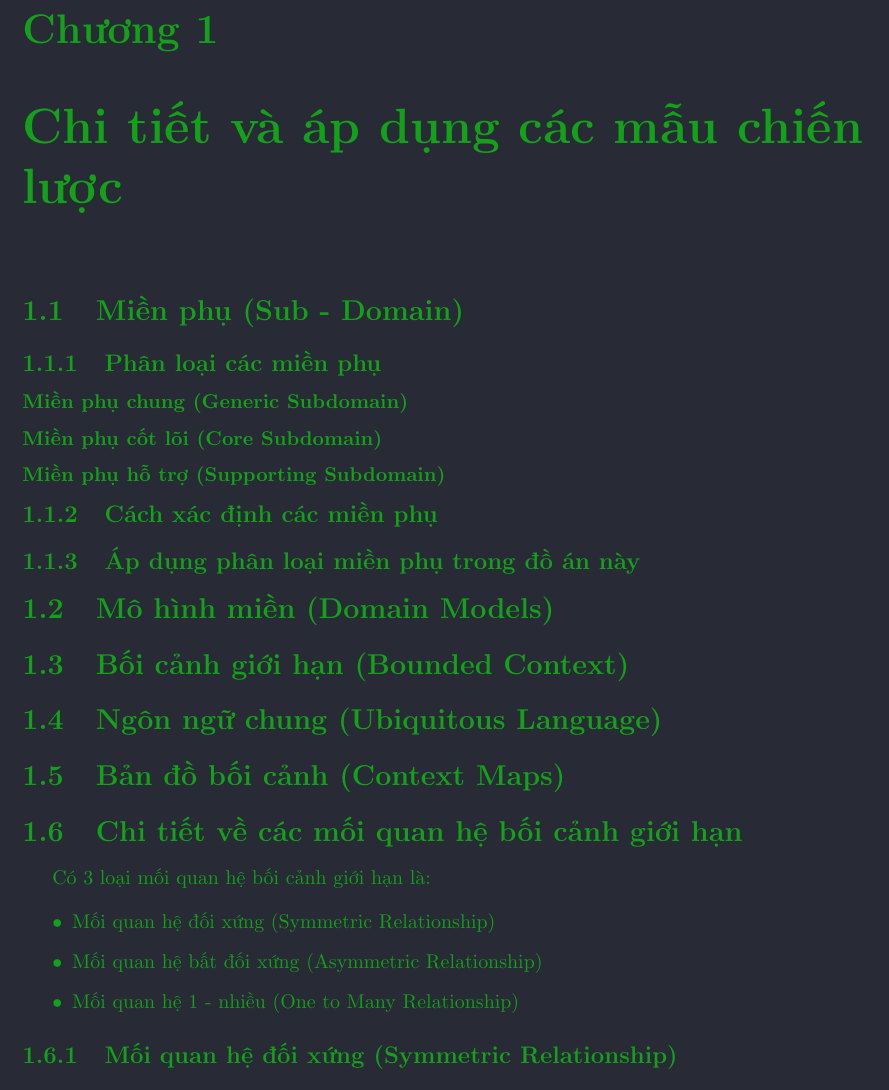
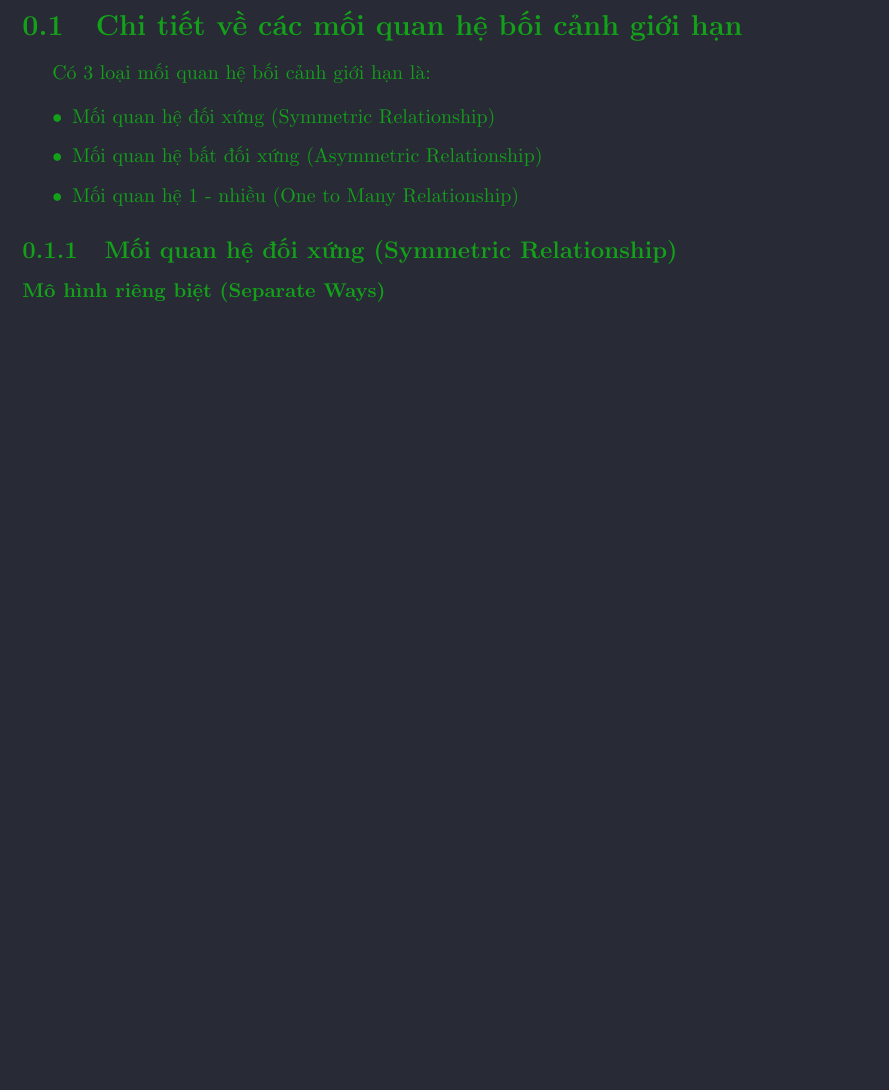
Before and after one commit to hust20206205/report, a LaTeX document (baocao/main.tex): part of the page, cut at the place of the change, the shorter picture padded with empty space. Compiled offline with pdfLaTeX.

Commit message:
VuVanNghia20206205

```diff
--- a/baocao/main.tex
+++ b/baocao/main.tex
@@ -262,7 +262,7 @@
 
 %%%%%%%%%%%%%%%%%%%%%%%%%%%%%%%%%%
 
-\chapter{Chi tiết và áp dụng các mẫu chiến lược}
+% \chapter{Chi tiết và áp dụng các mẫu chiến lược}
 
 % \input{contents/cac_mau_chien_luoc}
 
@@ -292,23 +292,23 @@
 
 % \newpage
 
-\section{Miền phụ (Sub - Domain)}
+% \section{Miền phụ (Sub - Domain)}
 
 % \input{contents/mien_phu_sub_domain}
 
-\subsection{Phân loại các miền phụ}
+% \subsection{Phân loại các miền phụ}
 
 % \input{contents/phan_loai_cac_mien_phu}
 
-\subsubsection{Miền phụ chung (Generic Subdomain)}
+% \subsubsection{Miền phụ chung (Generic Subdomain)}
 
 % \input{contents/mien_phu_chung_generic_subdomain}
 
-\subsubsection{Miền phụ cốt lõi (Core Subdomain)}
+% \subsubsection{Miền phụ cốt lõi (Core Subdomain)}
 
 % \input{contents/mien_phu_cot_loi_core_subdomain}
 
-\subsubsection{Miền phụ hỗ trợ (Supporting Subdomain)}
+% \subsubsection{Miền phụ hỗ trợ (Supporting Subdomain)}
 
 % \input{contents/mien_phu_ho_tro_supporting_subdomain}
 
@@ -348,7 +348,7 @@
 
 % \newpage
 
-\subsection{Cách xác định các miền phụ}
+% \subsection{Cách xác định các miền phụ}
 
 % \input{contents/cach_xac_dinh_cac_mien_phu}
 
@@ -380,23 +380,23 @@
 
 % \newpage
 
-\subsection{Áp dụng phân loại miền phụ trong đồ án này}
+% \subsection{Áp dụng phân loại miền phụ trong đồ án này}
 
 % \input{contents/ap_dung_phan_loai_mien_phu_trong_do_an_nay}
 
-\section{Mô hình miền (Domain Models)}
+% \section{Mô hình miền (Domain Models)}
 
 % \input{contents/mo_hinh_mien_domain_models}
 
-\section{Bối cảnh giới hạn (Bounded Context)}
+% \section{Bối cảnh giới hạn (Bounded Context)}
 
 % \input{contents/boi_canh_gioi_han}
 
-\section{Ngôn ngữ chung (Ubiquitous Language)}
+% \section{Ngôn ngữ chung (Ubiquitous Language)}
 
 % \input{contents/ngon_ngu_chung}
 
-\section{Bản đồ bối cảnh (Context Maps)}
+% \section{Bản đồ bối cảnh (Context Maps)}
 
 % \input{contents/ban_do_boi_canh}
 
@@ -406,6 +406,8 @@
 
 \subsection{Mối quan hệ đối xứng (Symmetric Relationship)}
 
+\subsubsection{Mô hình riêng biệt (Separate Ways)}
+% \section{Áp dụng về các mối quan hệ bối cảnh giới hạn}
 %%%%%%%%%%%%%%%%%%%%%%%%%%%%%%%%%%
 
 \end{document} % Kết thúc
```
Also changed, not shown: baocao/main.tex (1 more changed lines).
